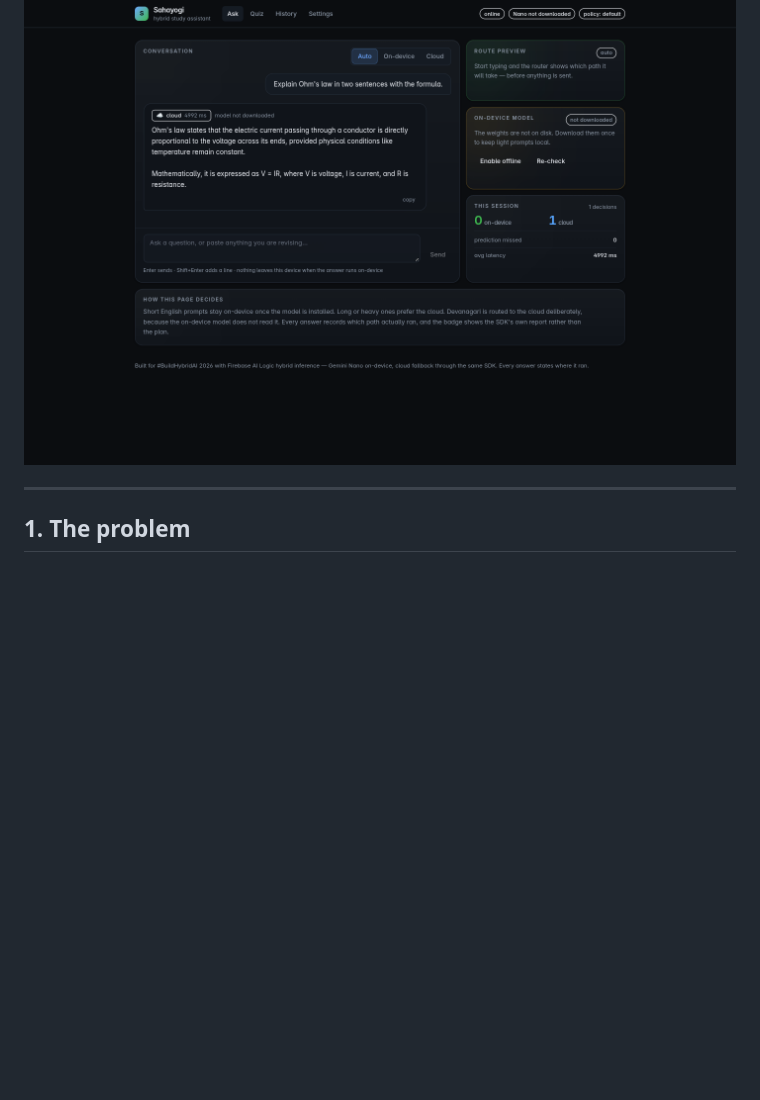
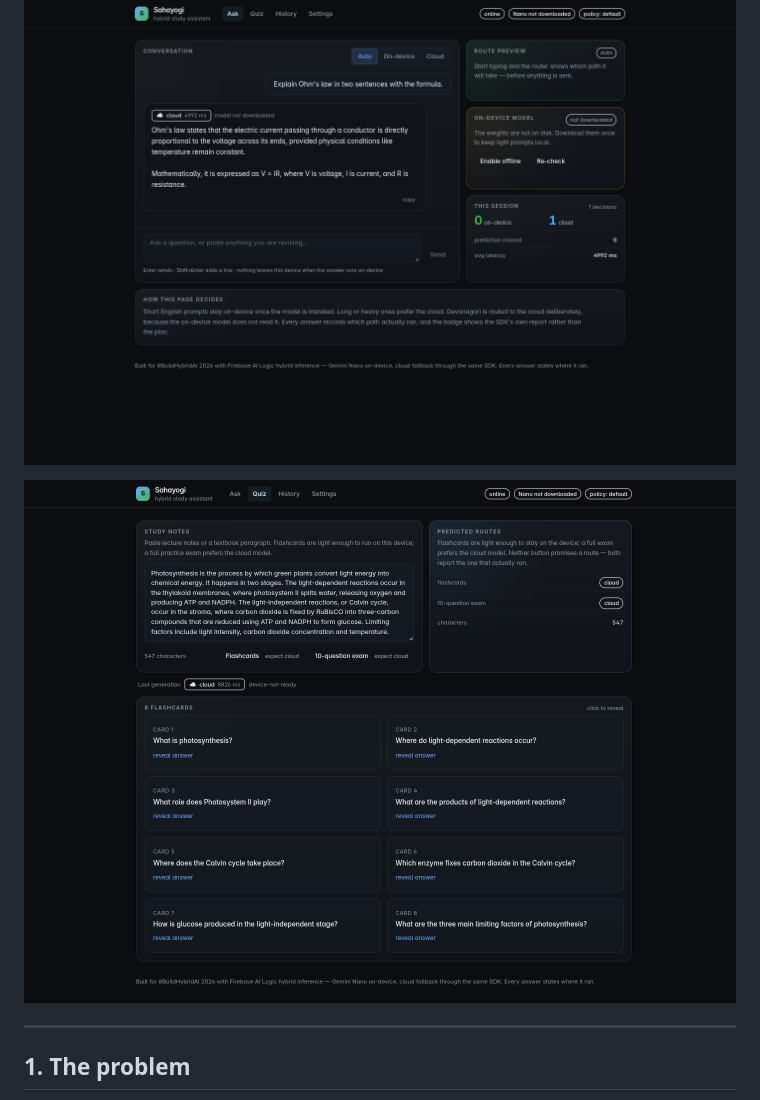
Before and after one commit to sushant-me/sahayogi, a Markdown page: README.md, the part around the change. GitHub-like rendering; pictures changed too: docs/screenshots/quiz-flashcards.png (added); blank space fills up the shorter version.

```diff
--- a/README.md
+++ b/README.md
@@ -9,6 +9,8 @@ Built for **#BuildHybridAI 2026** (Devpost). Web platform (Chrome), Firebase AI
 **Live:** https://hackthon-dcdf7.web.app · **Project:** `hackthon-dcdf7`
 
 ![Ask page: a real cloud answer badged "cloud 4992 ms", with the routing rail beside it](docs/screenshots/ask-cloud.png)
+
+![Quiz page: eight generated flashcards from pasted notes, badged cloud 6826 ms](docs/screenshots/quiz-flashcards.png)
 
 ---
 
```
Also changed, not shown: docs/verification.md (+1 -0 lines).
